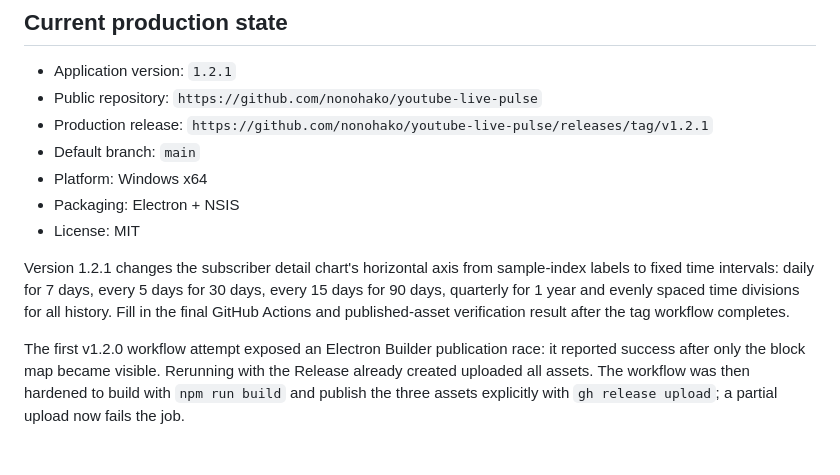
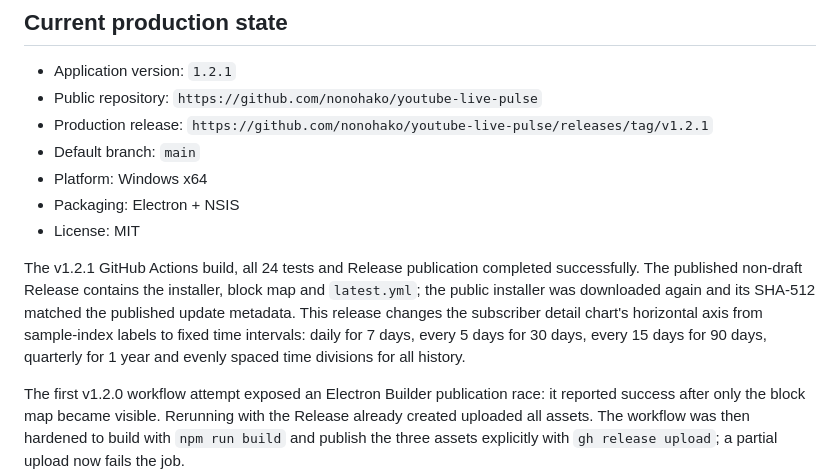
Before and after one commit to nonohako/youtube-live-pulse, a Markdown page: handoff.md, the part around the change. GitHub-like rendering; blank space fills up the shorter version.

Commit message:
Record verified v1.2.1 release (#5)
Document the successful v1.2.1 workflow, complete release asset set, and published installer hash verification.

```diff
--- a/handoff.md
+++ b/handoff.md
@@ -12,7 +12,7 @@ Last updated: 2026-08-01
 - Packaging: Electron + NSIS
 - License: MIT
 
-Version 1.2.1 changes the subscriber detail chart's horizontal axis from sample-index labels to fixed time intervals: daily for 7 days, every 5 days for 30 days, every 15 days for 90 days, quarterly for 1 year and evenly spaced time divisions for all history. Fill in the final GitHub Actions and published-asset verification result after the tag workflow completes.
+The v1.2.1 GitHub Actions build, all 24 tests and Release publication completed successfully. The published non-draft Release contains the installer, block map and `latest.yml`; the public installer was downloaded again and its SHA-512 matched the published update metadata. This release changes the subscriber detail chart's horizontal axis from sample-index labels to fixed time intervals: daily for 7 days, every 5 days for 30 days, every 15 days for 90 days, quarterly for 1 year and evenly spaced time divisions for all history.
 
 The first v1.2.0 workflow attempt exposed an Electron Builder publication race: it reported success after only the block map became visible. Rerunning with the Release already created uploaded all assets. The workflow was then hardened to build with `npm run build` and publish the three assets explicitly with `gh release upload`; a partial upload now fails the job.
 
```
